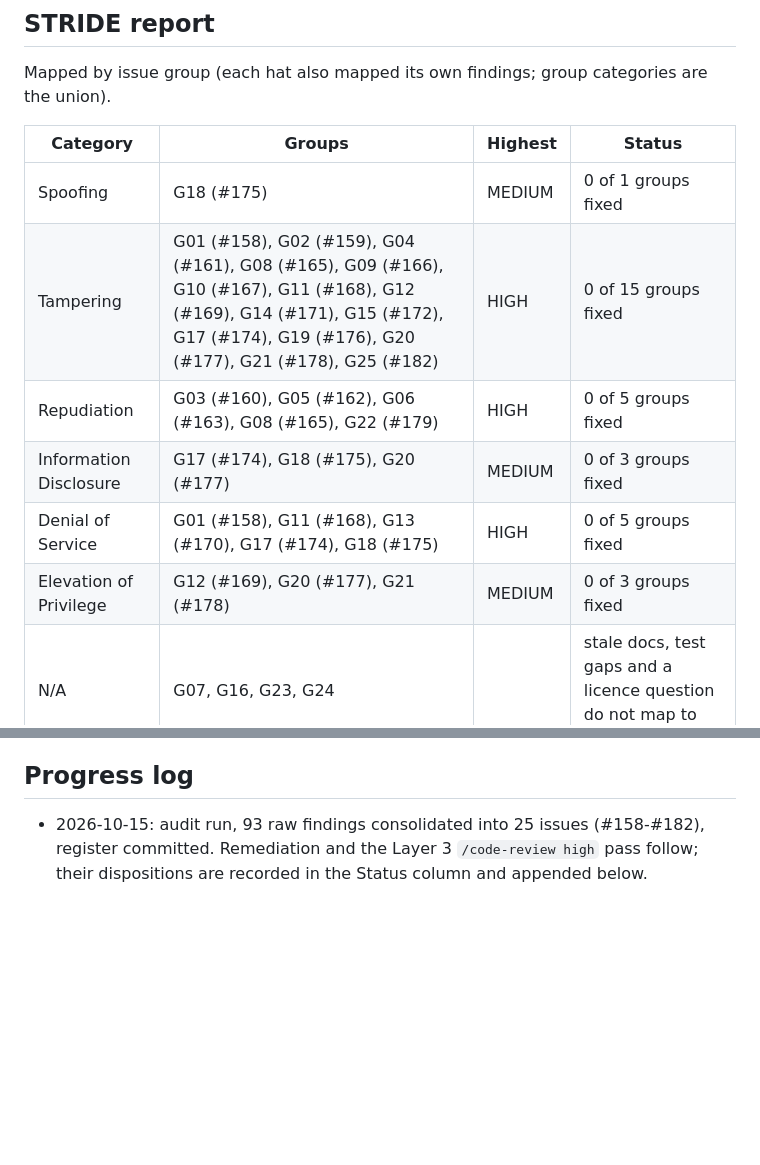
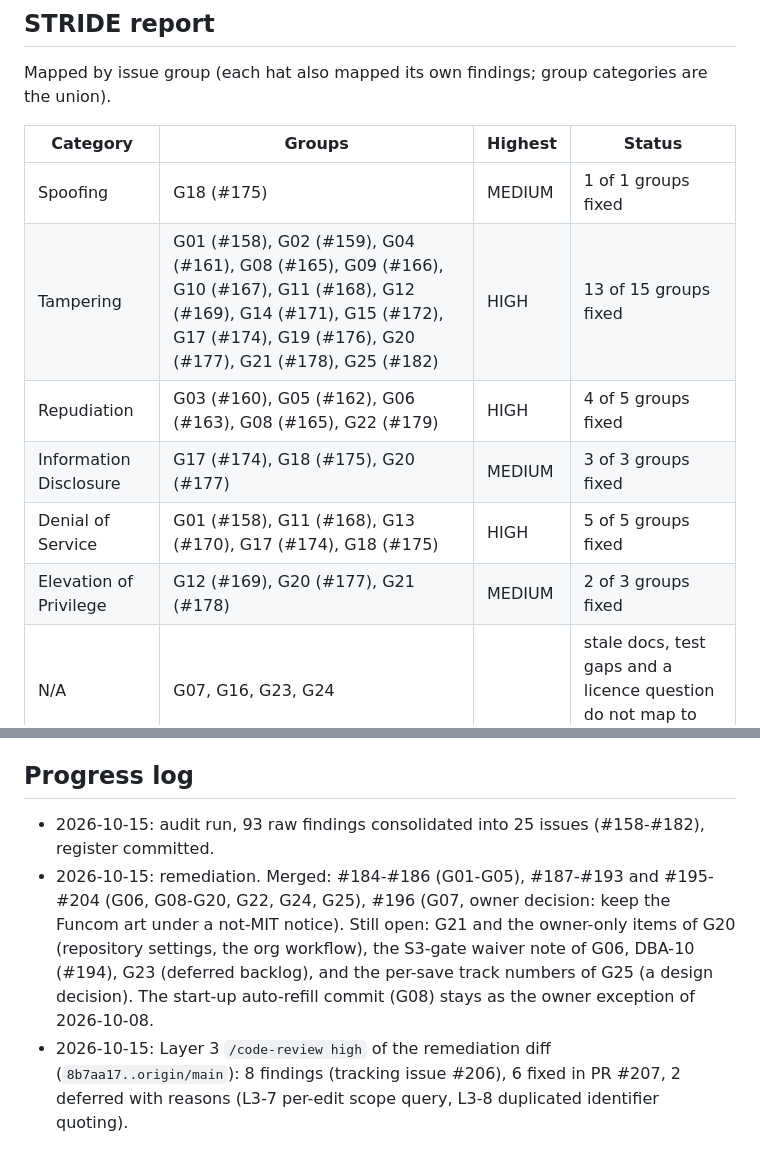
Before and after one commit to Project-Arrakis/tabr-tau, a Markdown page: docs/audit/2026-10-15-L2-findings-register.md, 2 parts joined by grey strips. Rendered like a GitHub page; blank space fills up the shorter version.

Commit message:
docs(audit): record remediation and Layer 3 dispositions in the register (#157)

```diff
--- a/docs/audit/2026-10-15-L2-findings-register.md
+++ b/docs/audit/2026-10-15-L2-findings-register.md
@@ -173,12 +173,12 @@ Mapped by issue group (each hat also mapped its own findings; group categories a
 
 | Category | Groups | Highest | Status |
 |---|---|---|---|
-| Spoofing | G18 (#175) | MEDIUM | 0 of 1 groups fixed |
-| Tampering | G01 (#158), G02 (#159), G04 (#161), G08 (#165), G09 (#166), G10 (#167), G11 (#168), G12 (#169), G14 (#171), G15 (#172), G17 (#174), G19 (#176), G20 (#177), G21 (#178), G25 (#182) | HIGH | 0 of 15 groups fixed |
-| Repudiation | G03 (#160), G05 (#162), G06 (#163), G08 (#165), G22 (#179) | HIGH | 0 of 5 groups fixed |
-| Information Disclosure | G17 (#174), G18 (#175), G20 (#177) | MEDIUM | 0 of 3 groups fixed |
-| Denial of Service | G01 (#158), G11 (#168), G13 (#170), G17 (#174), G18 (#175) | HIGH | 0 of 5 groups fixed |
-| Elevation of Privilege | G12 (#169), G20 (#177), G21 (#178) | MEDIUM | 0 of 3 groups fixed |
+| Spoofing | G18 (#175) | MEDIUM | 1 of 1 groups fixed |
+| Tampering | G01 (#158), G02 (#159), G04 (#161), G08 (#165), G09 (#166), G10 (#167), G11 (#168), G12 (#169), G14 (#171), G15 (#172), G17 (#174), G19 (#176), G20 (#177), G21 (#178), G25 (#182) | HIGH | 13 of 15 groups fixed |
+| Repudiation | G03 (#160), G05 (#162), G06 (#163), G08 (#165), G22 (#179) | HIGH | 4 of 5 groups fixed |
+| Information Disclosure | G17 (#174), G18 (#175), G20 (#177) | MEDIUM | 3 of 3 groups fixed |
+| Denial of Service | G01 (#158), G11 (#168), G13 (#170), G17 (#174), G18 (#175) | HIGH | 5 of 5 groups fixed |
+| Elevation of Privilege | G12 (#169), G20 (#177), G21 (#178) | MEDIUM | 2 of 3 groups fixed |
 | N/A | G07, G16, G23, G24 | | stale docs, test gaps and a licence question do not map to STRIDE |
 
 ## Checked and found fine (summary from the hats)
@@ -191,4 +191,6 @@ Mapped by issue group (each hat also mapped its own findings; group categories a
 - QA: `go vet` clean; `go test -count=1 ./...` 14/14 packages ok (301 pass, 3 skip); `cd web-tests && node --test` 110/110; shuffle runs ok; coverage ops 83%, save 78%, web 73%. Mutation: 49 of 105 Go mutants killed, 12 of 14 UI mutants killed (the survivors are the findings in G01, G02, G14, G24).
 
 ## Progress log
-- 2026-10-15: audit run, 93 raw findings consolidated into 25 issues (#158-#182), register committed. Remediation and the Layer 3 `/code-review high` pass follow; their dispositions are recorded in the Status column and appended below.
+- 2026-10-15: audit run, 93 raw findings consolidated into 25 issues (#158-#182), register committed.
+- 2026-10-15: remediation. Merged: #184-#186 (G01-G05), #187-#193 and #195-#204 (G06, G08-G20, G22, G24, G25), #196 (G07, owner decision: keep the Funcom art under a not-MIT notice). Still open: G21 and the owner-only items of G20 (repository settings, the org workflow), the S3-gate waiver note of G06, DBA-10 (#194), G23 (deferred backlog), and the per-save track numbers of G25 (a design decision). The start-up auto-refill commit (G08) stays as the owner exception of 2026-10-08.
+- 2026-10-15: Layer 3 `/code-review high` of the remediation diff (`8b7aa17..origin/main`): 8 findings (tracking issue #206), 6 fixed in PR #207, 2 deferred with reasons (L3-7 per-edit scope query, L3-8 duplicated identifier quoting).
```
Also changed, not shown: other parts of docs/audit/2026-10-15-L2-findings-register.md (+25 -25 lines).
